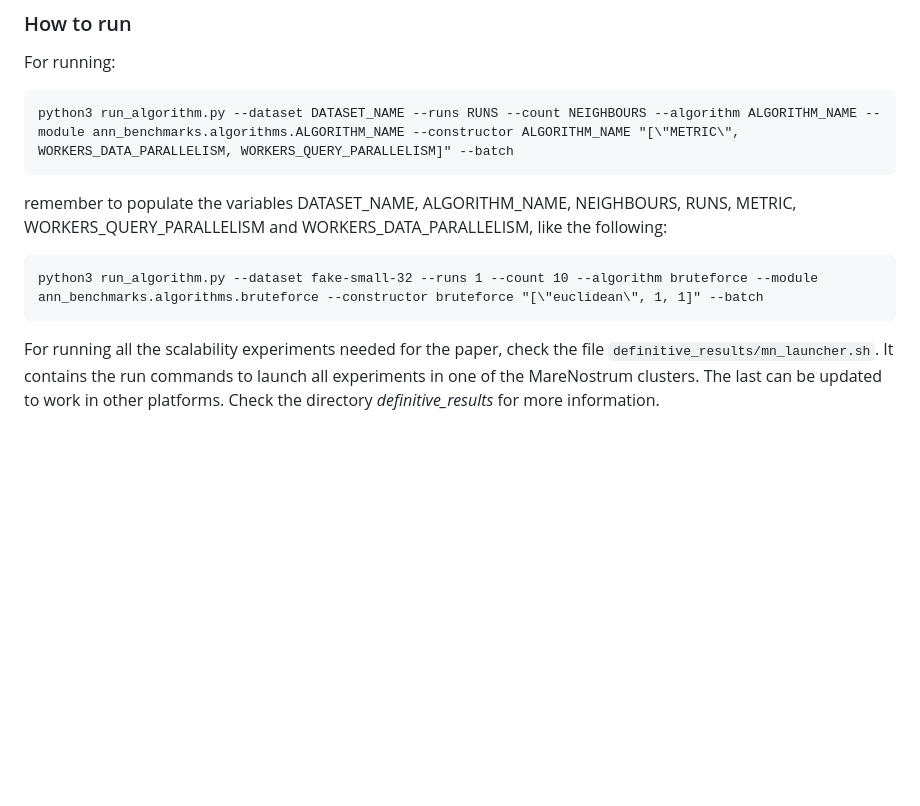
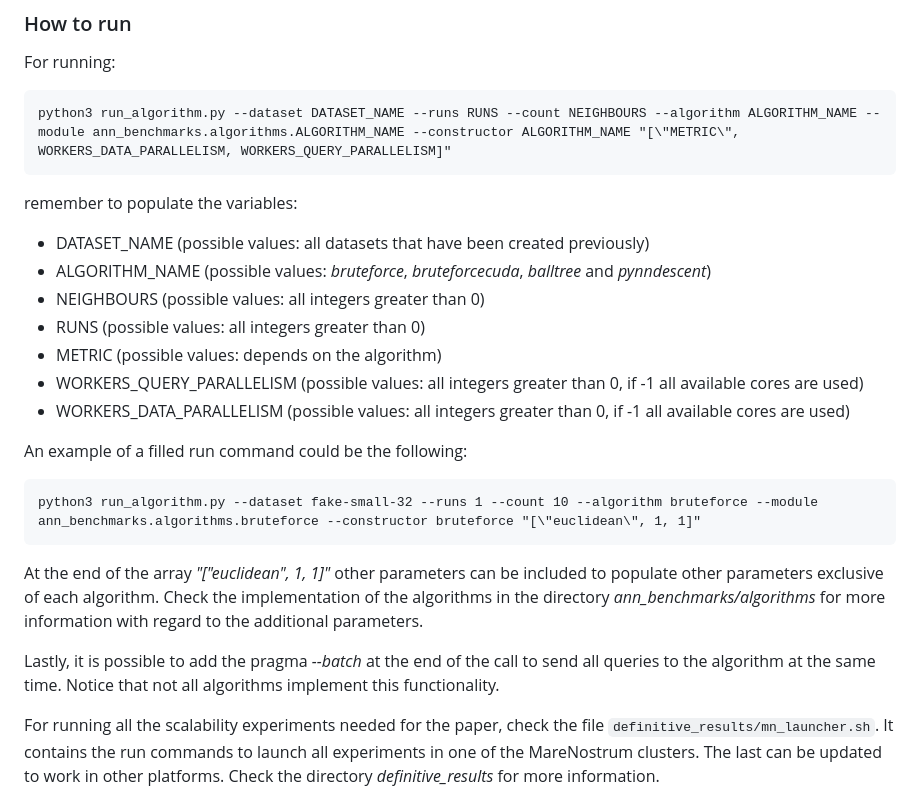
Before and after one commit to FerranAgulloLopez/Time-Quality-Tradeoff-of-MuseHash-Query-Processing-Performance, a Markdown page: README.md, the part around the change. Rendered like a GitHub page; blank space fills up the shorter version.

````diff
--- a/README.md
+++ b/README.md
@@ -99,12 +99,25 @@ Other combinations of values for the three datasets can be included modifying th
 ### How to run
 For running:
 ```
-python3 run_algorithm.py --dataset DATASET_NAME --runs RUNS --count NEIGHBOURS --algorithm ALGORITHM_NAME --module ann_benchmarks.algorithms.ALGORITHM_NAME --constructor ALGORITHM_NAME "[\"METRIC\", WORKERS_DATA_PARALLELISM, WORKERS_QUERY_PARALLELISM]" --batch
+python3 run_algorithm.py --dataset DATASET_NAME --runs RUNS --count NEIGHBOURS --algorithm ALGORITHM_NAME --module ann_benchmarks.algorithms.ALGORITHM_NAME --constructor ALGORITHM_NAME "[\"METRIC\", WORKERS_DATA_PARALLELISM, WORKERS_QUERY_PARALLELISM]"
 ```
-remember to populate the variables DATASET_NAME, ALGORITHM_NAME, NEIGHBOURS, RUNS, METRIC, WORKERS_QUERY_PARALLELISM and WORKERS_DATA_PARALLELISM, like the following:
+remember to populate the variables:
+- DATASET_NAME (possible values: all datasets that have been created previously)
+- ALGORITHM_NAME (possible values: *bruteforce*, *bruteforcecuda*, *balltree* and *pynndescent*)
+- NEIGHBOURS (possible values: all integers greater than 0)
+- RUNS (possible values: all integers greater than 0)
+- METRIC (possible values: depends on the algorithm)
+- WORKERS_QUERY_PARALLELISM (possible values: all integers greater than 0, if -1 all available cores are used)
+- WORKERS_DATA_PARALLELISM (possible values: all integers greater than 0, if -1 all available cores are used)
+
+An example of a filled run command could be the following:
 ```
-python3 run_algorithm.py --dataset fake-small-32 --runs 1 --count 10 --algorithm bruteforce --module ann_benchmarks.algorithms.bruteforce --constructor bruteforce "[\"euclidean\", 1, 1]" --batch
+python3 run_algorithm.py --dataset fake-small-32 --runs 1 --count 10 --algorithm bruteforce --module ann_benchmarks.algorithms.bruteforce --constructor bruteforce "[\"euclidean\", 1, 1]"
 ```
+
+At the end of the array *"[\"euclidean\", 1, 1]"* other parameters can be included to populate other parameters exclusive of each algorithm. Check the implementation of the algorithms in the directory *ann_benchmarks/algorithms* for more information with regard to the additional parameters.
+
+Lastly, it is possible to add the pragma *--batch* at the end of the call to send all queries to the algorithm at the same time. Notice that not all algorithms implement this functionality.
 
 For running all the scalability experiments needed for the paper, check the file `definitive_results/mn_launcher.sh`. It contains the run commands to launch all experiments in one of the MareNostrum clusters. The last can be updated to work in other platforms. Check the directory *definitive_results* for more information.
 
````
